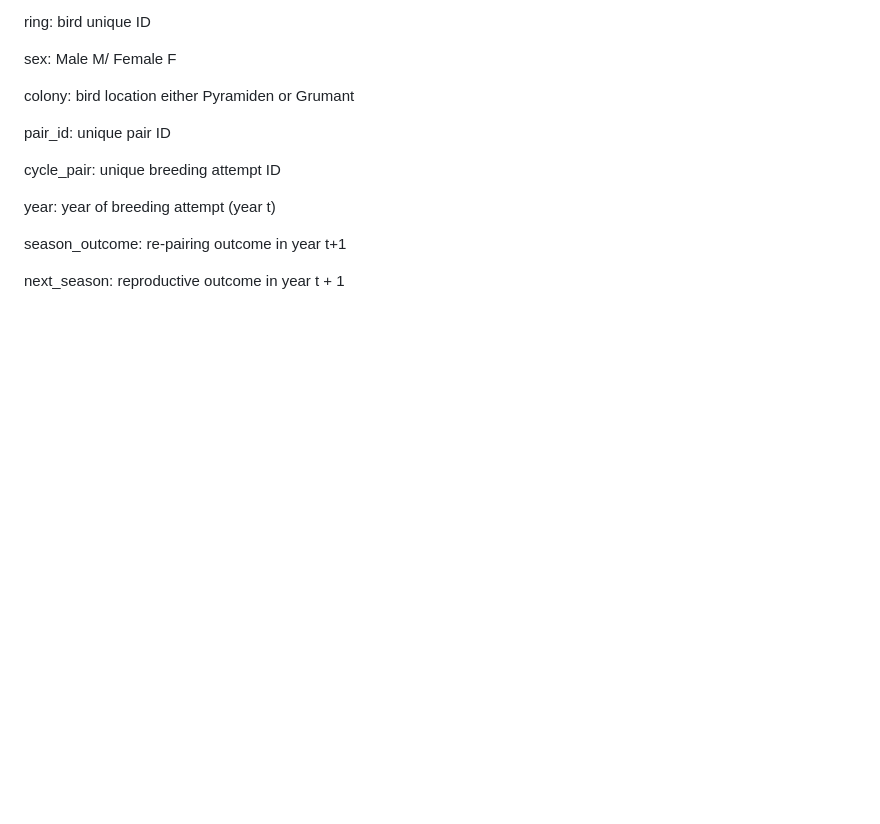
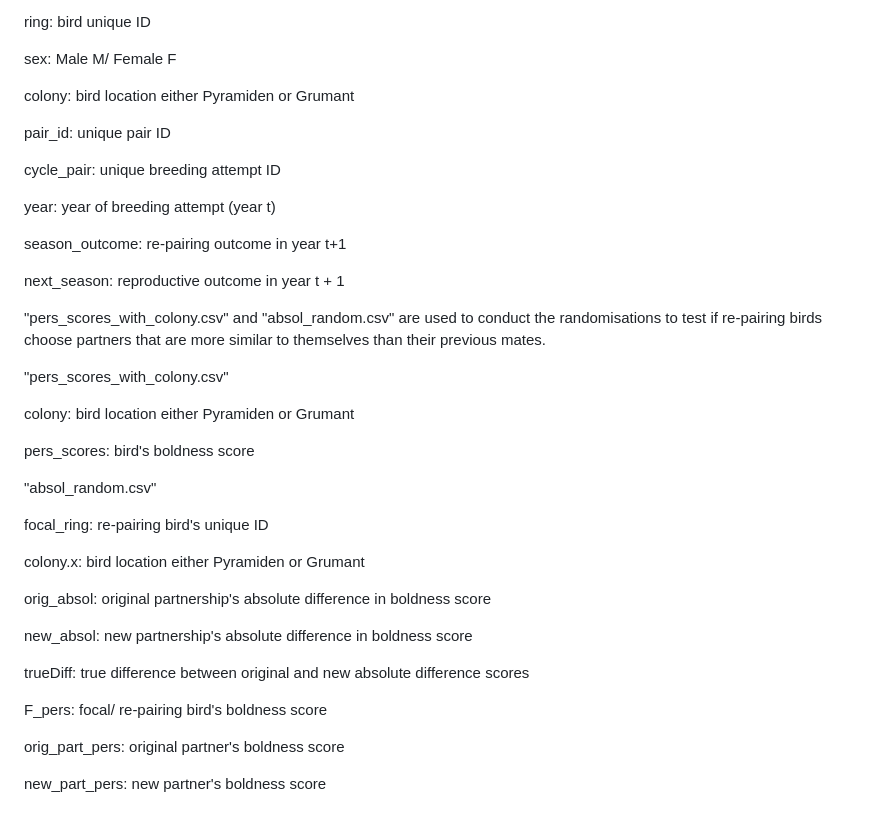
Before and after one commit to fmccully/kittiwake_re_pairing, a Markdown page: README.md, the part around the change. GitHub-like rendering; blank space fills up the shorter version.

```diff
--- a/README.md
+++ b/README.md
@@ -97,3 +97,29 @@ DATA-SPECIFIC INFORMATION FOR:
  season_outcome: re-pairing outcome in year t+1
 
  next_season: reproductive outcome in year t + 1
+
+ "pers_scores_with_colony.csv" and "absol_random.csv" are used to conduct the randomisations to test if re-pairing birds choose partners that are more similar to themselves than their previous mates.
+
+ "pers_scores_with_colony.csv"
+
+ colony: bird location either Pyramiden or Grumant
+
+ pers_scores: bird's boldness score
+
+ "absol_random.csv"
+
+ focal_ring: re-pairing bird's unique ID
+
+ colony.x: bird location either Pyramiden or Grumant
+
+ orig_absol: original partnership's absolute difference in boldness score
+
+ new_absol: new partnership's absolute difference in boldness score
+
+ trueDiff: true difference between original and new absolute difference scores
+
+ F_pers: focal/ re-pairing bird's boldness score
+
+ orig_part_pers: original partner's boldness score
+
+ new_part_pers: new partner's boldness score
```
